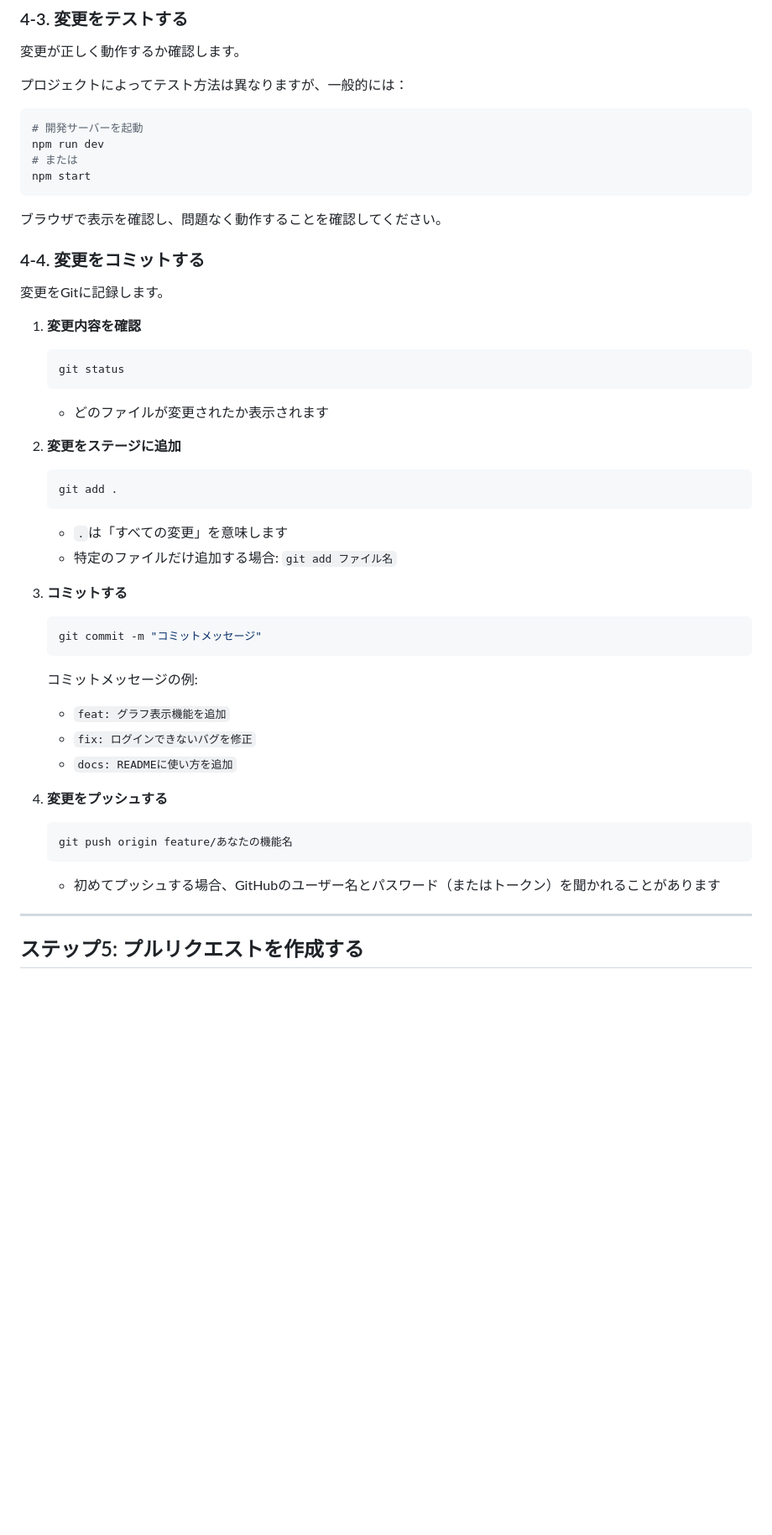
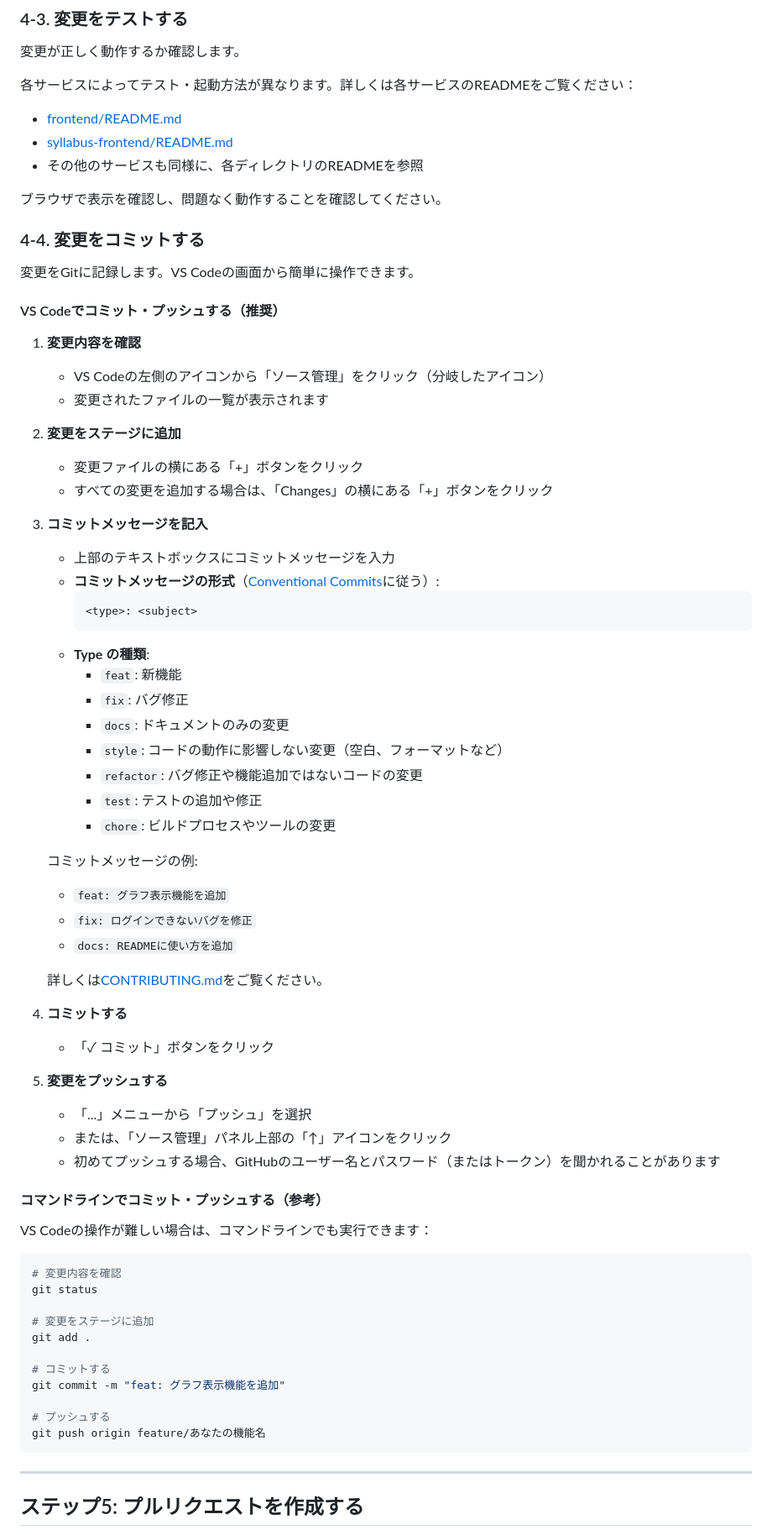
Before and after one commit to ToYama170402/rishu-app, a Markdown page: CONTRIBUTING_BEGINNERS.md, the part around one of its changes. Shown at 84% size. GitHub-like rendering; blank space fills up the shorter version.

Commit message:
docs: レビューフィードバックに基づいてCONTRIBUTING_BEGINNERS.mdを更新
Co-authored-by: ToYama170402 <100946113+ToYama170402@users.noreply.github.com>

````diff
--- a/CONTRIBUTING_BEGINNERS.md
+++ b/CONTRIBUTING_BEGINNERS.md
@@ -441,49 +502,74 @@ VS Codeでファイルを開いて編集します。
 
 変更が正しく動作するか確認します。
 
-プロジェクトによってテスト方法は異なりますが、一般的には：
-
-```bash
-# 開発サーバーを起動
-npm run dev
-# または
-npm start
-```
+各サービスによってテスト・起動方法が異なります。詳しくは各サービスのREADMEをご覧ください：
+- [frontend/README.md](./frontend/README.md)
+- [syllabus-frontend/README.md](./syllabus-frontend/README.md)
+- その他のサービスも同様に、各ディレクトリのREADMEを参照
 
 ブラウザで表示を確認し、問題なく動作することを確認してください。
 
 ### 4-4. 変更をコミットする
 
-変更をGitに記録します。
+変更をGitに記録します。VS Codeの画面から簡単に操作できます。
+
+#### VS Codeでコミット・プッシュする（推奨）
 
 1. **変更内容を確認**
-   ```bash
-   git status
-   ```
-   - どのファイルが変更されたか表示されます
+   - VS Codeの左側のアイコンから「ソース管理」をクリック（分岐したアイコン）
+   - 変更されたファイルの一覧が表示されます
 
 2. **変更をステージに追加**
-   ```bash
-   git add .
-   ```
-   - `.`は「すべての変更」を意味します
-   - 特定のファイルだけ追加する場合: `git add ファイル名`
+   - 変更ファイルの横にある「+」ボタンをクリック
+   - すべての変更を追加する場合は、「Changes」の横にある「+」ボタンをクリック
 
-3. **コミットする**
-   ```bash
-   git commit -m "コミットメッセージ"
-   ```
+3. **コミットメッセージを記入**
+   - 上部のテキストボックスにコミットメッセージを入力
+   - **コミットメッセージの形式**（[Conventional Commits](https://www.conventionalcommits.org/ja/v1.0.0/)に従う）:
+     ```
+     <type>: <subject>
+     ```
+   - **Type の種類**:
+     - `feat`: 新機能
+     - `fix`: バグ修正
+     - `docs`: ドキュメントのみの変更
+     - `style`: コードの動作に影響しない変更（空白、フォーマットなど）
+     - `refactor`: バグ修正や機能追加ではないコードの変更
+     - `test`: テストの追加や修正
+     - `chore`: ビルドプロセスやツールの変更
 
    コミットメッセージの例:
    - `feat: グラフ表示機能を追加`
    - `fix: ログインできないバグを修正`
    - `docs: READMEに使い方を追加`
 
-4. **変更をプッシュする**
-   ```bash
-   git push origin feature/あなたの機能名
-   ```
+   詳しくは[CONTRIBUTING.md](./CONTRIBUTING.md#コミットメッセージ)をご覧ください。
+
+4. **コミットする**
+   - 「✓ コミット」ボタンをクリック
+
+5. **変更をプッシュする**
+   - 「...」メニューから「プッシュ」を選択
+   - または、「ソース管理」パネル上部の「↑」アイコンをクリック
    - 初めてプッシュする場合、GitHubのユーザー名とパスワード（またはトークン）を聞かれることがあります
+
+#### コマンドラインでコミット・プッシュする（参考）
+
+VS Codeの操作が難しい場合は、コマンドラインでも実行できます：
+
+```bash
+# 変更内容を確認
+git status
+
+# 変更をステージに追加
+git add .
+
+# コミットする
+git commit -m "feat: グラフ表示機能を追加"
+
+# プッシュする
+git push origin feature/あなたの機能名
+```
 
 ---
 
````
Also changed, not shown: other parts of CONTRIBUTING_BEGINNERS.md (+92 -31 lines).
